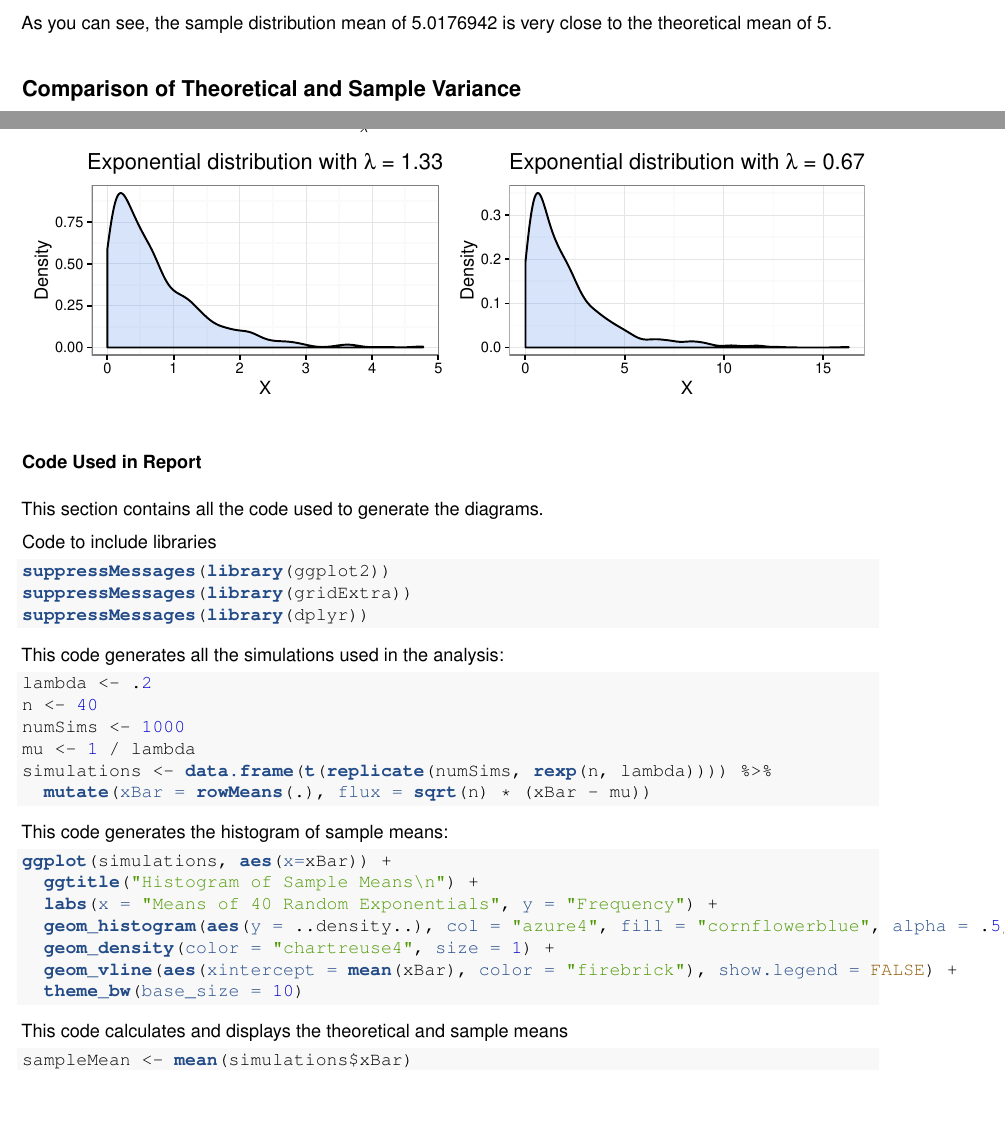
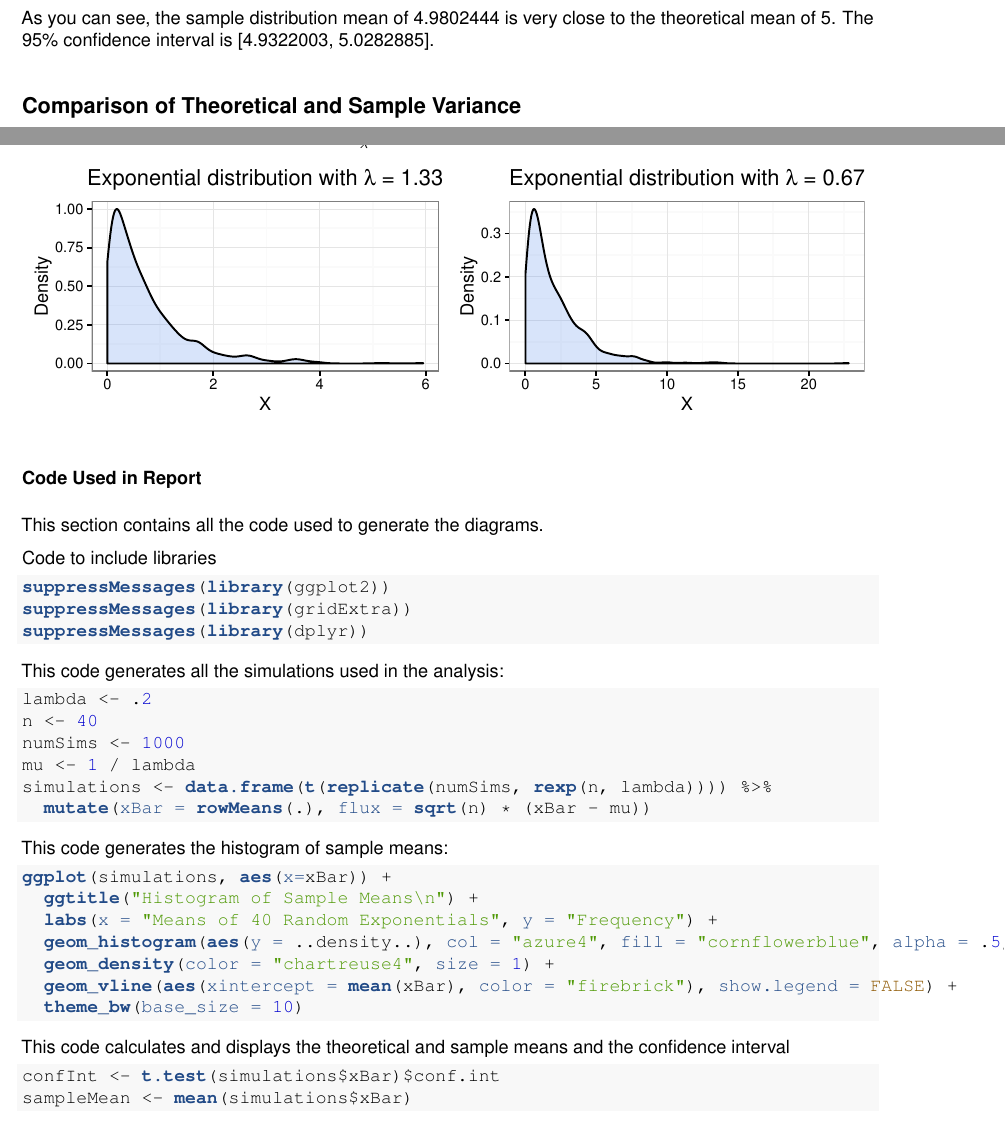
Before and after one commit to jrfoster/StatInference, an R Markdown document (PartOne.rmd): two parts of pages 2 and 4 of 5, joined at a grey line, cut so that both start at the same text, the shorter picture padded with empty space. The pictures show the output file PartOne.pdf that the author committed with the source.

Commit message:
Final version Part 1

````diff
--- a/PartOne.rmd
+++ b/PartOne.rmd
@@ -53,4 +51,5 @@ We calcluate the theoretical mean of the exponential distribution with the formu
 
 ```{r sample_mean, echo=FALSE}
+confInt <- t.test(simulations$xBar)$conf.int
 sampleMean <- mean(simulations$xBar)
 data.frame(Mean = c(sampleMean, mu), row.names = c("Sample", "Theoretical"))
@@ -57,6 +58,6 @@ data.frame(Mean = c(sampleMean, mu), row.names = c("Sample", "Theoretical"))
 ```
 
-As you can see, the sample distribution mean of `r sampleMean` is very close to the theoretical mean of `r 1/.2`.
+As you can see, the sample distribution mean of `r sampleMean` is very close to the theoretical mean of `r 1/.2`. The 95% confidence interval is [`r lowerCI`, `r upperCI`].
 
 ##Comparison of Theoretical and Sample Variance
 
@@ -173,7 +174,8 @@ ggplot(simulations, aes(x=xBar)) +
   theme_bw(base_size = 10)
 ```
 
-This code calculates and displays the theoretical and sample means
+This code calculates and displays the theoretical and sample means and the confidence interval
 ```{r eval=FALSE}
+confInt <- t.test(simulations$xBar)$conf.int
 sampleMean <- mean(simulations$xBar)
 data.frame(Mean = c(sampleMean, mu), row.names = c("Sample", "Theoretical"))
````
Also changed, not shown: PartOne.pdf, PartOne.rmd (10 more changed lines).
